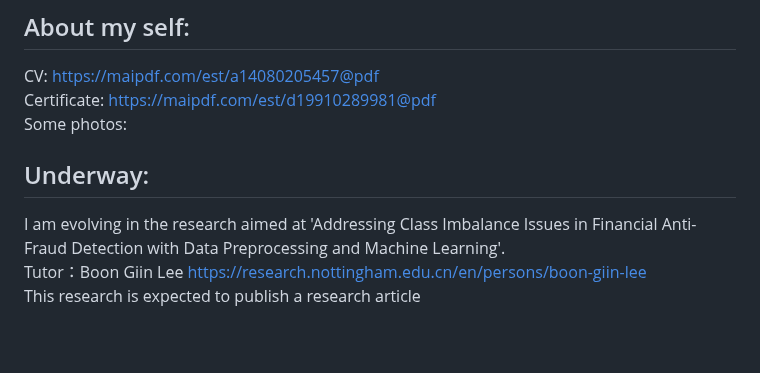
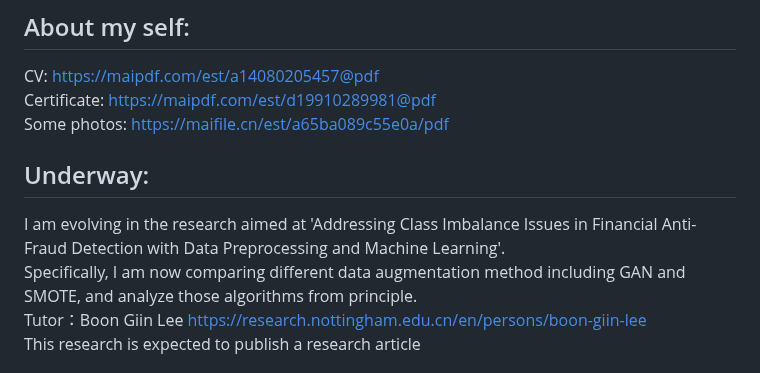
Before and after one commit to bimzty/bimzty.github.io, a Markdown page: README.md, the part around the change. Drawn GitHub-style; blank space fills up the shorter version.

```diff
--- a/README.md
+++ b/README.md
@@ -2,10 +2,11 @@ This webpage stores the projects that I have done during my undergraduate
 ## About my self:
 CV: https://maipdf.com/est/a14080205457@pdf <br>
 Certificate: https://maipdf.com/est/d19910289981@pdf <br>
-Some photos:
+Some photos: https://maifile.cn/est/a65ba089c55e0a/pdf <br>
 
 ## Underway:
 I am evolving in the research aimed at 'Addressing Class Imbalance Issues in Financial Anti-Fraud Detection with Data Preprocessing and Machine Learning'.<br>
+Specifically, I am now comparing different data augmentation method including GAN and SMOTE, and analyze those algorithms from principle. <br>
 Tutor：Boon Giin Lee https://research.nottingham.edu.cn/en/persons/boon-giin-lee<br>
 This research is expected to publish a research article
 
```
